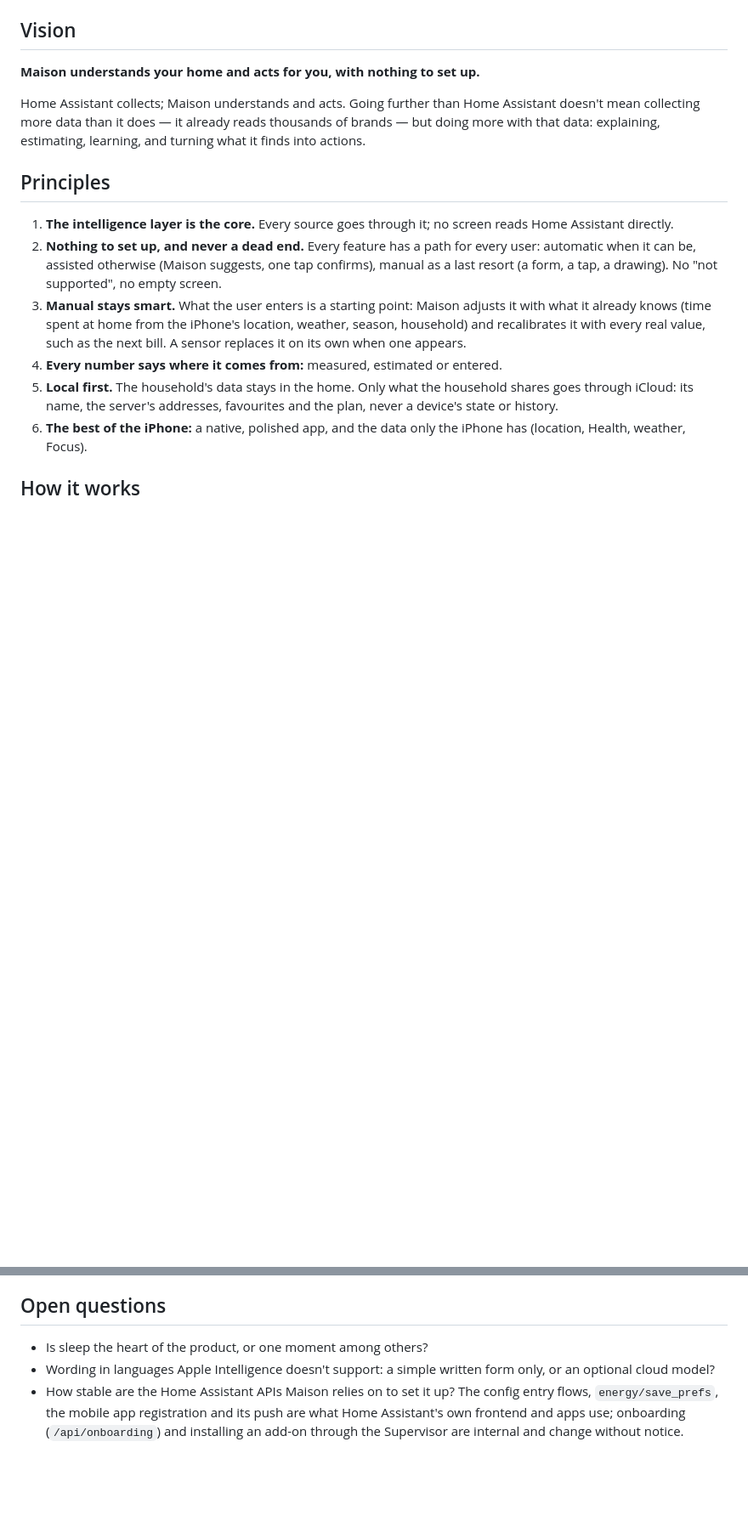
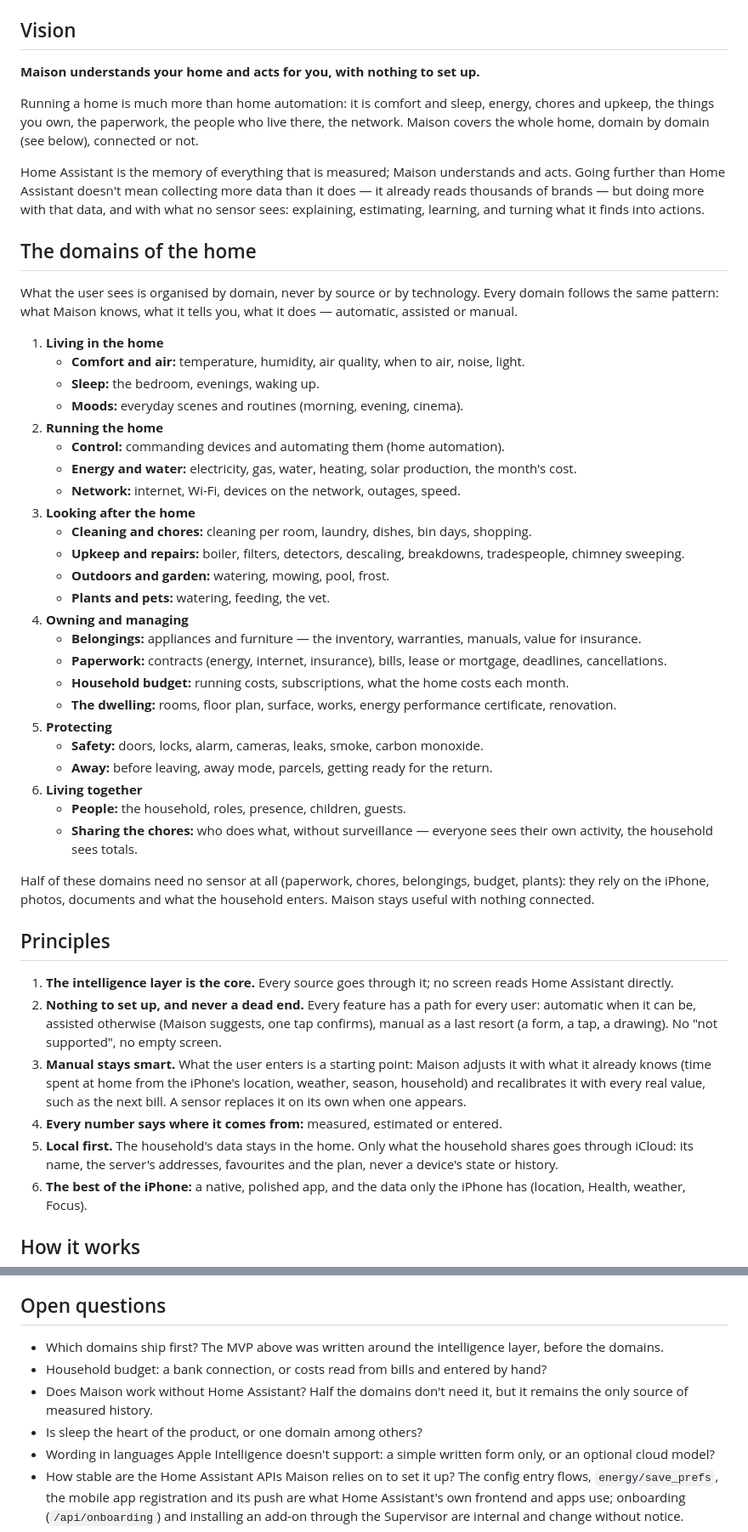
Before and after one commit to theodaguier/maison, a Markdown page: ROADMAP.md, 2 parts joined by grey strips. Shown at 85% size. Drawn GitHub-style; blank space fills up the shorter version.

Commit message:
Organise the roadmap around the domains of the home
Running a home is more than home automation, so the roadmap now lists
six families of domains (living, running, looking after, owning,
protecting, living together), each following the same pattern: what
Maison knows, tells and does. Home Assistant becomes the memory of what
is measured; half the domains need no sensor at all.

Contracts, bills and subscriptions move into the Paperwork domain
instead of "not this product". Two gaps are added (screens reading
EntityState directly, nothing running while the app is closed) and the
open questions now ask which domains ship first, how the budget is fed,
and whether Maison works without Home Assistant.

Co-Authored-By: Claude Opus 5.5 <noreply@anthropic.com>

```diff
--- a/ROADMAP.md
+++ b/ROADMAP.md
@@ -4,7 +4,40 @@
 
 **Maison understands your home and acts for you, with nothing to set up.**
 
-Home Assistant collects; Maison understands and acts. Going further than Home Assistant doesn't mean collecting more data than it does — it already reads thousands of brands — but doing more with that data: explaining, estimating, learning, and turning what it finds into actions.
+Running a home is much more than home automation: it is comfort and sleep, energy, chores and upkeep, the things you own, the paperwork, the people who live there, the network. Maison covers the whole home, domain by domain (see below), connected or not.
+
+Home Assistant is the memory of everything that is measured; Maison understands and acts. Going further than Home Assistant doesn't mean collecting more data than it does — it already reads thousands of brands — but doing more with that data, and with what no sensor sees: explaining, estimating, learning, and turning what it finds into actions.
+
+## The domains of the home
+
+What the user sees is organised by domain, never by source or by technology. Every domain follows the same pattern: what Maison knows, what it tells you, what it does — automatic, assisted or manual.
+
+1. **Living in the home**
+   - **Comfort and air:** temperature, humidity, air quality, when to air, noise, light.
+   - **Sleep:** the bedroom, evenings, waking up.
+   - **Moods:** everyday scenes and routines (morning, evening, cinema).
+2. **Running the home**
+   - **Control:** commanding devices and automating them (home automation).
+   - **Energy and water:** electricity, gas, water, heating, solar production, the month's cost.
+   - **Network:** internet, Wi-Fi, devices on the network, outages, speed.
+3. **Looking after the home**
+   - **Cleaning and chores:** cleaning per room, laundry, dishes, bin days, shopping.
+   - **Upkeep and repairs:** boiler, filters, detectors, descaling, breakdowns, tradespeople, chimney sweeping.
+   - **Outdoors and garden:** watering, mowing, pool, frost.
+   - **Plants and pets:** watering, feeding, the vet.
+4. **Owning and managing**
+   - **Belongings:** appliances and furniture — the inventory, warranties, manuals, value for insurance.
+   - **Paperwork:** contracts (energy, internet, insurance), bills, lease or mortgage, deadlines, cancellations.
+   - **Household budget:** running costs, subscriptions, what the home costs each month.
+   - **The dwelling:** rooms, floor plan, surface, works, energy performance certificate, renovation.
+5. **Protecting**
+   - **Safety:** doors, locks, alarm, cameras, leaks, smoke, carbon monoxide.
+   - **Away:** before leaving, away mode, parcels, getting ready for the return.
+6. **Living together**
+   - **People:** the household, roles, presence, children, guests.
+   - **Sharing the chores:** who does what, without surveillance — everyone sees their own activity, the household sees totals.
+
+Half of these domains need no sensor at all (paperwork, chores, belongings, budget, plants): they rely on the iPhone, photos, documents and what the household enters. Maison stays useful with nothing connected.
 
 ## Principles
 
@@ -142,7 +177,10 @@ Dead ends that contradict the principles above:
 
 ## Open questions
 
-- Is sleep the heart of the product, or one moment among others?
+- Which domains ship first? The MVP above was written around the intelligence layer, before the domains.
+- Household budget: a bank connection, or costs read from bills and entered by hand?
+- Does Maison work without Home Assistant? Half the domains don't need it, but it remains the only source of measured history.
+- Is sleep the heart of the product, or one domain among others?
 - Wording in languages Apple Intelligence doesn't support: a simple written form only, or an optional cloud model?
 - How stable are the Home Assistant APIs Maison relies on to set it up? The config entry flows, `energy/save_prefs`, the mobile app registration and its push are what Home Assistant's own frontend and apps use; onboarding (`/api/onboarding`) and installing an add-on through the Supervisor are internal and change without notice.
 - What does the floor plan bring to the intelligence layer?
```
Also changed, not shown: other parts of ROADMAP.md (+3 -1 lines), README.md (+1 -1 lines).
